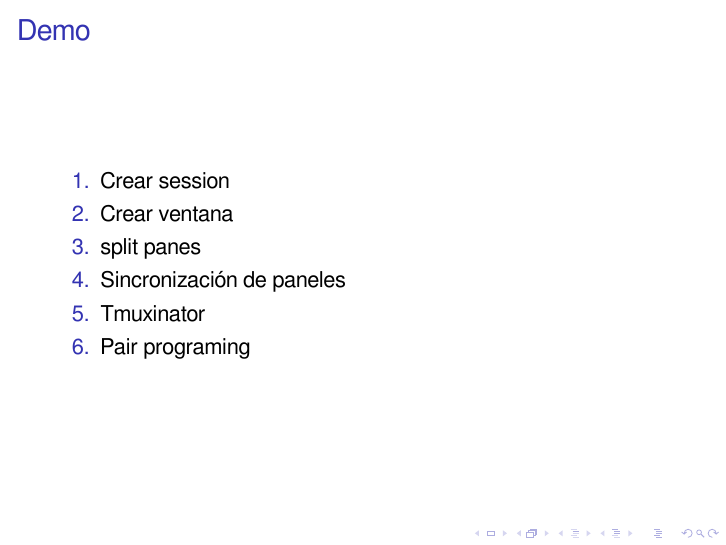
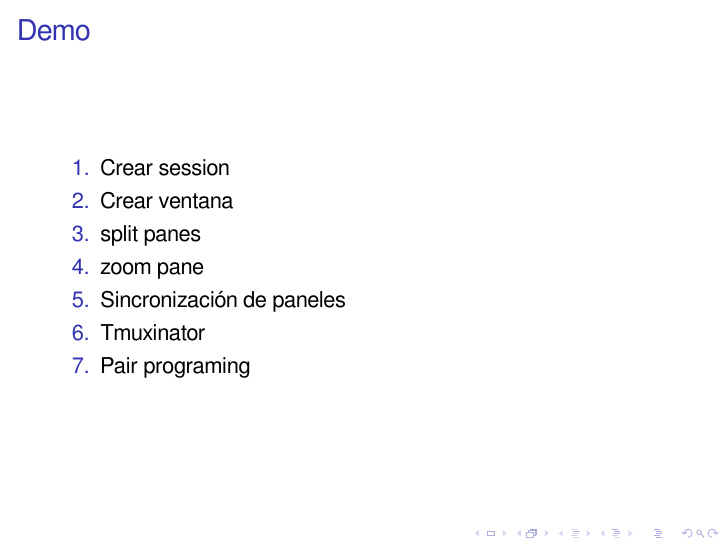
Before and after one commit to j-arnaiz/codemotion-2016, LaTeX slides (presentation.tex): page 7 of 16. Compiled offline with XeLaTeX; a missing font is replaced by an installed copy or a similar font; a LaTeX package or settings file that is missing is left out.

Commit message:
Updated slide show with tmux pane zoom

```diff
--- a/presentation.tex
+++ b/presentation.tex
@@ -67,6 +67,7 @@
   \item Crear session
   \item Crear ventana
   \item split panes
+  \item zoom pane
   \item Sincronización de paneles
   \item Tmuxinator
   \item Pair programing
```
Also changed, not shown: presentation.pdf.
